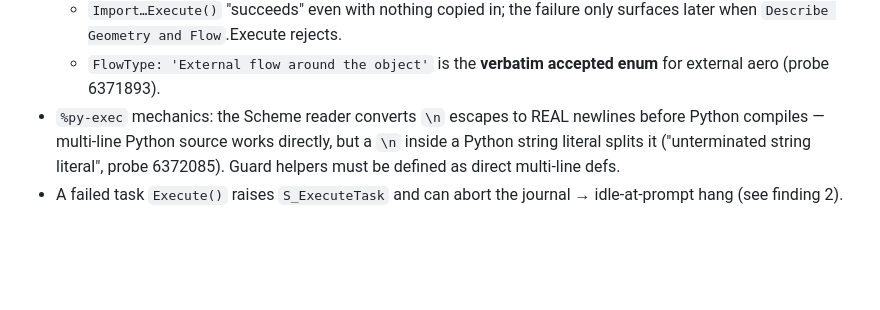
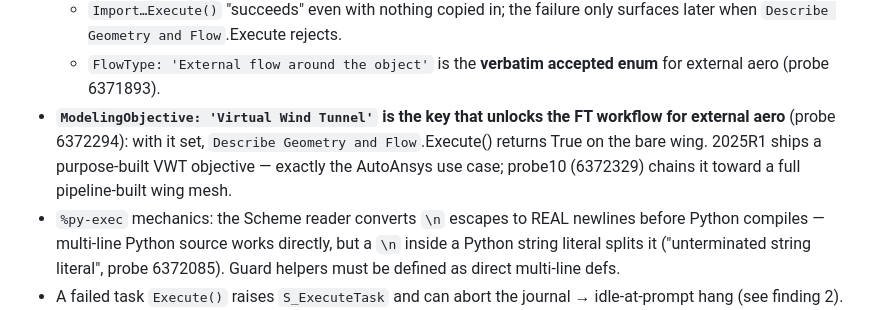
Before and after one commit to SakshamK234/AutoAnsys, a Markdown page: docs/CLUSTER_FINDINGS.md, the part around the change. Drawn GitHub-style; blank space fills up the shorter version.

Commit message:
docs: CLUSTER_FINDINGS — Virtual Wind Tunnel objective unlocks FT external aero
ModelingObjective 'Virtual Wind Tunnel' (probe 6372294) makes Describe Geometry
and Flow execute cleanly on the bare wing — 2025R1 ships a purpose-built VWT
objective matching the AutoAnsys use case. Probe10 chains toward a full mesh.

```diff
--- a/docs/CLUSTER_FINDINGS.md
+++ b/docs/CLUSTER_FINDINGS.md
@@ -68,6 +68,11 @@ the job IDs that produced them. Raw outputs live in
     surfaces later when `Describe Geometry and Flow`.Execute rejects.
   - `FlowType: 'External flow around the object'` is the **verbatim accepted
     enum** for external aero (probe 6371893).
+- **`ModelingObjective: 'Virtual Wind Tunnel'` is the key that unlocks the FT
+  workflow for external aero** (probe 6372294): with it set,
+  `Describe Geometry and Flow`.Execute() returns True on the bare wing. 2025R1
+  ships a purpose-built VWT objective — exactly the AutoAnsys use case; probe10
+  (6372329) chains it toward a full pipeline-built wing mesh.
 - `%py-exec` mechanics: the Scheme reader converts `\n` escapes to REAL newlines
   before Python compiles — multi-line Python source works directly, but a `\n`
   inside a Python string literal splits it ("unterminated string literal",
```
